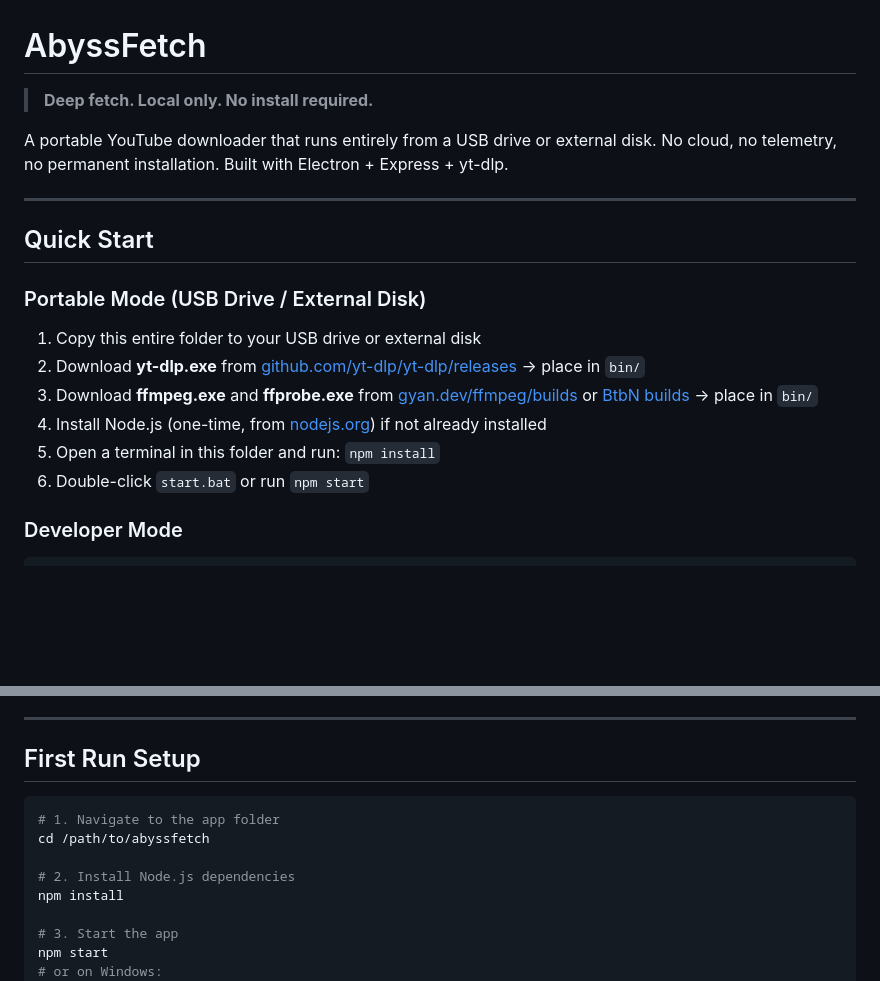
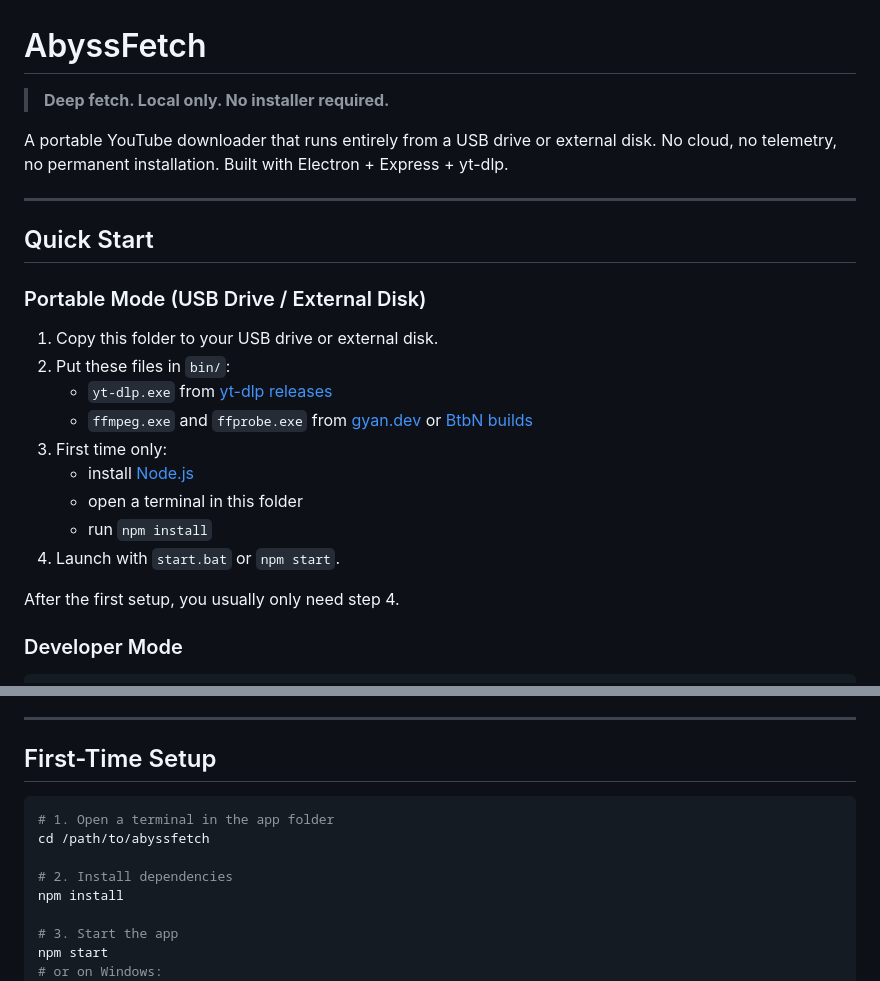
Before and after one commit to potemkin666/youtubedownloader, a Markdown page: README.md, 2 parts joined by grey strips. GitHub-like rendering; blank space fills up the shorter version.

Commit message:
Simplify quick start documentation
Agent-Logs-Url: https://github.com/potemkin666/youtubedownloader/sessions/2d4e21e7-40ea-479f-87ad-e385c9115b63

Co-authored-by: potemkin666 <183807833+potemkin666@users.noreply.github.com>

````diff
--- a/README.md
+++ b/README.md
@@ -1,6 +1,6 @@
 # AbyssFetch
 
-> **Deep fetch. Local only. No install required.**
+> **Deep fetch. Local only. No installer required.**
 
 A portable YouTube downloader that runs entirely from a USB drive or external disk. No cloud, no telemetry, no permanent installation. Built with Electron + Express + yt-dlp.
 
@@ -10,12 +10,17 @@ A portable YouTube downloader that runs entirely from a USB drive or external di
 
 ### Portable Mode (USB Drive / External Disk)
 
-1. Copy this entire folder to your USB drive or external disk
-2. Download **yt-dlp.exe** from [github.com/yt-dlp/yt-dlp/releases](https://github.com/yt-dlp/yt-dlp/releases) → place in `bin/`
-3. Download **ffmpeg.exe** and **ffprobe.exe** from [gyan.dev/ffmpeg/builds](https://www.gyan.dev/ffmpeg/builds/) or [BtbN builds](https://github.com/BtbN/FFmpeg-Builds/releases) → place in `bin/`
-4. Install Node.js (one-time, from [nodejs.org](https://nodejs.org)) if not already installed
-5. Open a terminal in this folder and run: `npm install`
-6. Double-click `start.bat` or run `npm start`
+1. Copy this folder to your USB drive or external disk.
+2. Put these files in `bin/`:
+   - `yt-dlp.exe` from [yt-dlp releases](https://github.com/yt-dlp/yt-dlp/releases)
+   - `ffmpeg.exe` and `ffprobe.exe` from [gyan.dev](https://www.gyan.dev/ffmpeg/builds/) or [BtbN builds](https://github.com/BtbN/FFmpeg-Builds/releases)
+3. First time only:
+   - install [Node.js](https://nodejs.org)
+   - open a terminal in this folder
+   - run `npm install`
+4. Launch with `start.bat` or `npm start`.
+
+After the first setup, you usually only need step 4.
 
 ### Developer Mode
 
@@ -102,13 +107,13 @@ abyssfetch/
 
 ---
 
-## First Run Setup
+## First-Time Setup
 
 ```bash
-# 1. Navigate to the app folder
+# 1. Open a terminal in the app folder
 cd /path/to/abyssfetch
 
-# 2. Install Node.js dependencies
+# 2. Install dependencies
 npm install
 
 # 3. Start the app
````
